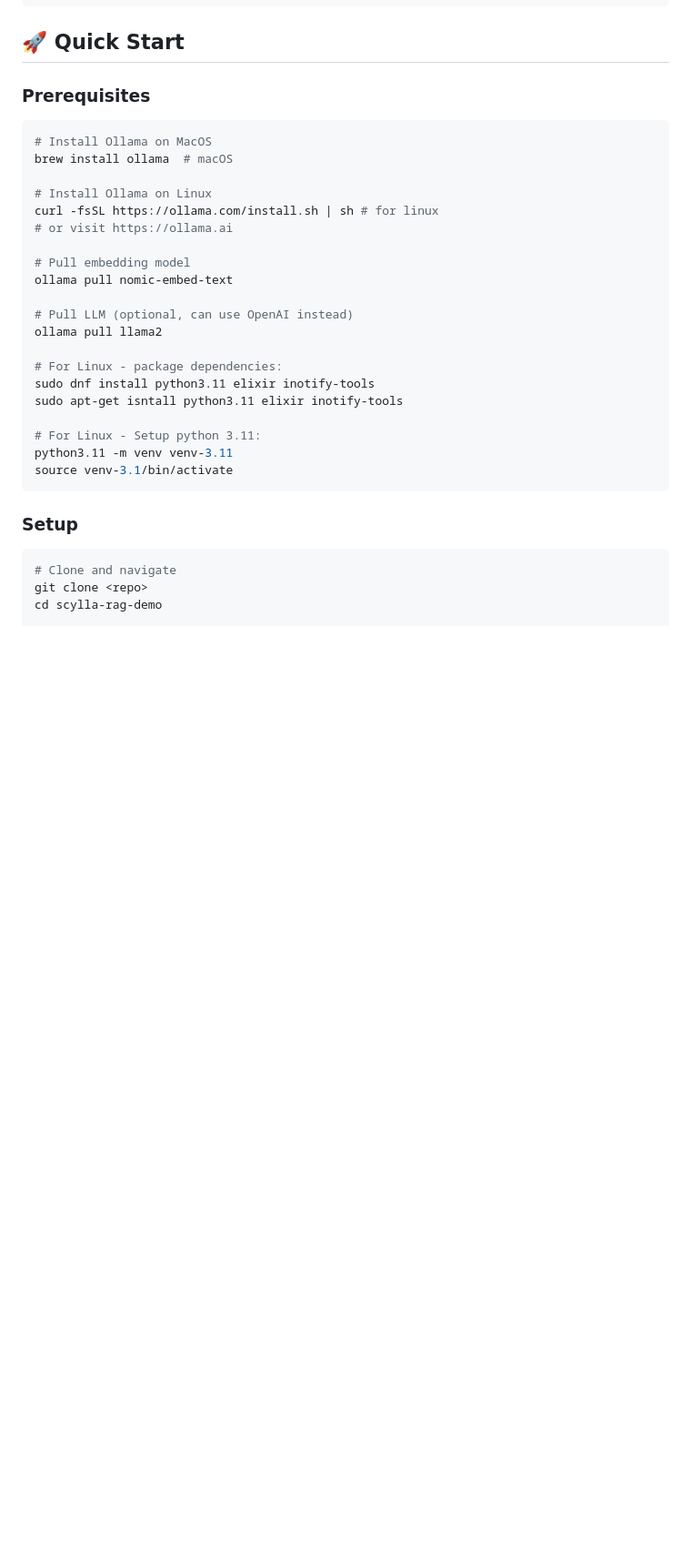
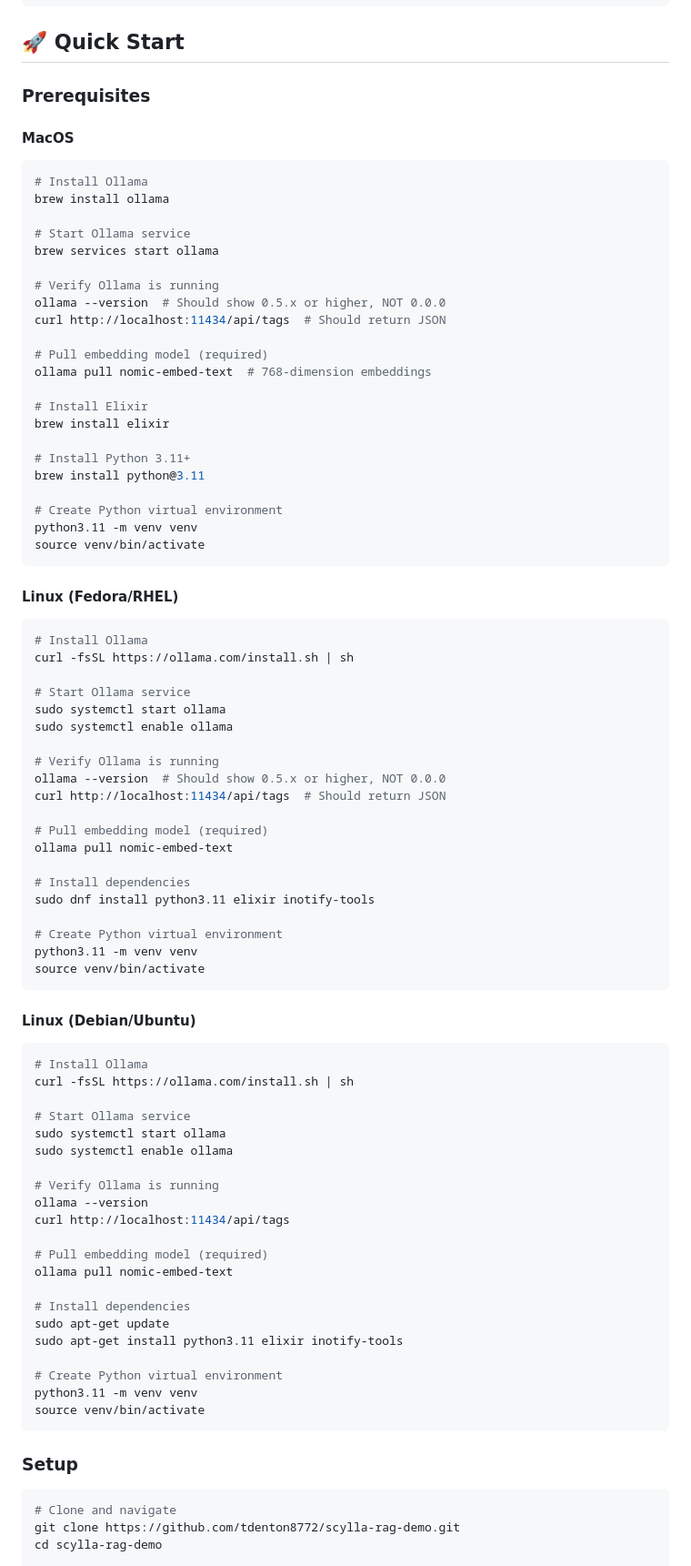
Before and after one commit to tdenton8772/scylla-rag-demo, a Markdown page: README.md, the part around one of its changes. Shown at 91% size. Rendered like a GitHub page; blank space fills up the shorter version.

````diff
--- a/README.md
+++ b/README.md
@@ -63,33 +63,86 @@ Query Embedding
 ## 🚀 Quick Start
 
 ### Prerequisites
+
+#### MacOS
 ```bash
-# Install Ollama on MacOS
-brew install ollama  # macOS
+# Install Ollama
+brew install ollama
 
-# Install Ollama on Linux
-curl -fsSL https://ollama.com/install.sh | sh # for linux
-# or visit https://ollama.ai
+# Start Ollama service
+brew services start ollama
 
-# Pull embedding model
+# Verify Ollama is running
+ollama --version  # Should show 0.5.x or higher, NOT 0.0.0
+curl http://localhost:11434/api/tags  # Should return JSON
+
+# Pull embedding model (required)
+ollama pull nomic-embed-text  # 768-dimension embeddings
+
+# Install Elixir
+brew install elixir
+
+# Install Python 3.11+
+brew install python@3.11
+
+# Create Python virtual environment
+python3.11 -m venv venv
+source venv/bin/activate
+```
+
+#### Linux (Fedora/RHEL)
+```bash
+# Install Ollama
+curl -fsSL https://ollama.com/install.sh | sh
+
+# Start Ollama service
+sudo systemctl start ollama
+sudo systemctl enable ollama
+
+# Verify Ollama is running
+ollama --version  # Should show 0.5.x or higher, NOT 0.0.0
+curl http://localhost:11434/api/tags  # Should return JSON
+
+# Pull embedding model (required)
 ollama pull nomic-embed-text
 
-# Pull LLM (optional, can use OpenAI instead)
-ollama pull llama2
+# Install dependencies
+sudo dnf install python3.11 elixir inotify-tools
 
-# For Linux - package dependencies:
-sudo dnf install python3.11 elixir inotify-tools
-sudo apt-get isntall python3.11 elixir inotify-tools
+# Create Python virtual environment
+python3.11 -m venv venv
+source venv/bin/activate
+```
 
-# For Linux - Setup python 3.11:
-python3.11 -m venv venv-3.11
-source venv-3.1/bin/activate
+#### Linux (Debian/Ubuntu)
+```bash
+# Install Ollama
+curl -fsSL https://ollama.com/install.sh | sh
+
+# Start Ollama service
+sudo systemctl start ollama
+sudo systemctl enable ollama
+
+# Verify Ollama is running
+ollama --version
+curl http://localhost:11434/api/tags
+
+# Pull embedding model (required)
+ollama pull nomic-embed-text
+
+# Install dependencies
+sudo apt-get update
+sudo apt-get install python3.11 elixir inotify-tools
+
+# Create Python virtual environment
+python3.11 -m venv venv
+source venv/bin/activate
 ```
 
 ### Setup
 ```bash
 # Clone and navigate
-git clone <repo>
+git clone https://github.com/tdenton8772/scylla-rag-demo.git
 cd scylla-rag-demo
 
 # Configure environment
````
Also changed, not shown: other parts of README.md (+44 -10 lines).
